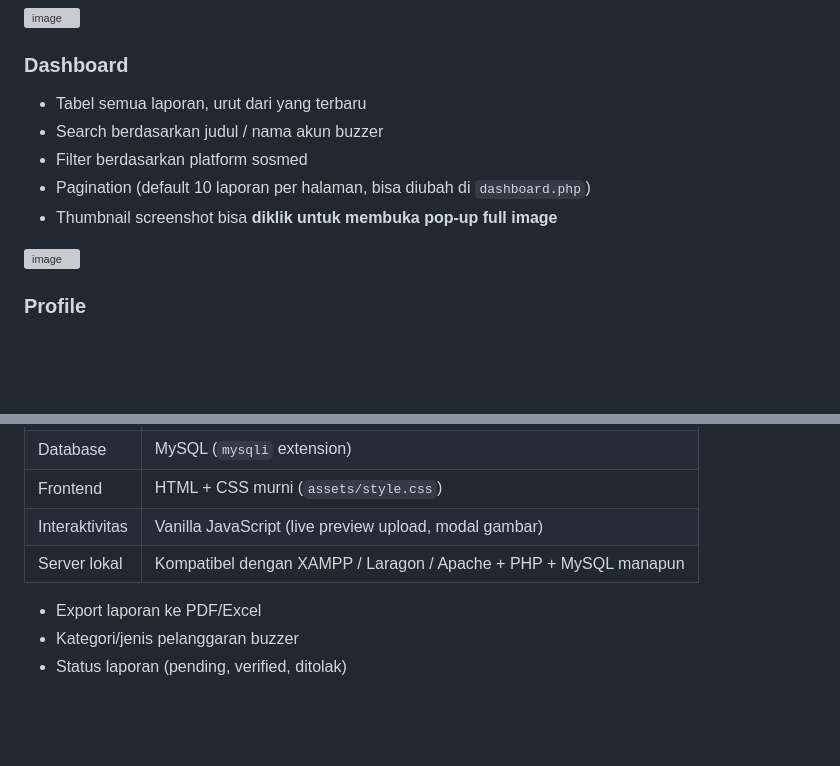
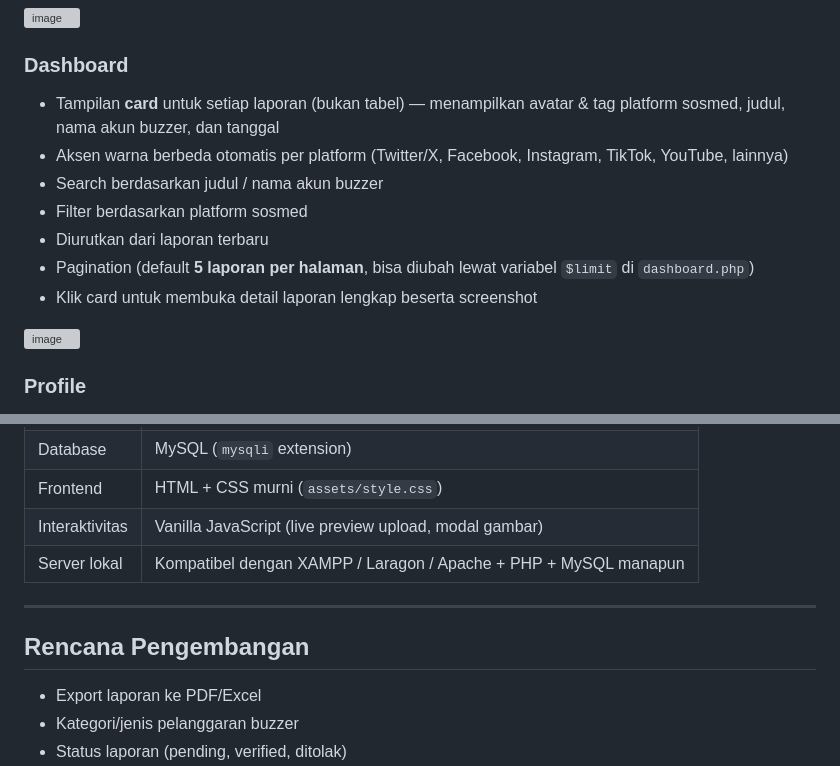
Before and after one commit to Akmalisasi/buzzer_hunter, a Markdown page: README.md, 2 parts joined by grey strips. Drawn GitHub-style; blank space fills up the shorter version; grey boxes are pictures that could not be loaded.

```diff
--- a/README.md
+++ b/README.md
@@ -28,12 +24,13 @@ Aplikasi web sederhana berbasis PHP native untuk mendokumentasikan aktivitas aku
 <img width="1893" height="793" alt="image" src="https://github.com/user-attachments/assets/f0782750-2b99-4f30-af7f-3da10dc1b755" />
 
 ### Dashboard
-- Tabel semua laporan, urut dari yang terbaru
+- Tampilan **card** untuk setiap laporan (bukan tabel) — menampilkan avatar & tag platform sosmed, judul, nama akun buzzer, dan tanggal
+- Aksen warna berbeda otomatis per platform (Twitter/X, Facebook, Instagram, TikTok, YouTube, lainnya)
 - Search berdasarkan judul / nama akun buzzer
 - Filter berdasarkan platform sosmed
-- Pagination (default 10 laporan per halaman, bisa diubah di `dashboard.php`)
-- Thumbnail screenshot bisa **diklik untuk membuka pop-up full image**
-
+- Diurutkan dari laporan terbaru
+- Pagination (default **5 laporan per halaman**, bisa diubah lewat variabel `$limit` di `dashboard.php`)
+- Klik card untuk membuka detail laporan lengkap beserta screenshot
 
 <img width="1876" height="796" alt="image" src="https://github.com/user-attachments/assets/c673d6b1-76ee-423b-8f00-623087e11eee" />
 
@@ -76,6 +73,9 @@ Aplikasi web sederhana berbasis PHP native untuk mendokumentasikan aktivitas aku
 | Interaktivitas | Vanilla JavaScript (live preview upload, modal gambar) |
 | Server lokal | Kompatibel dengan XAMPP / Laragon / Apache + PHP + MySQL manapun |
 
+---
+
+## Rencana Pengembangan
 - Export laporan ke PDF/Excel
 - Kategori/jenis pelanggaran buzzer
 - Status laporan (pending, verified, ditolak)
```
Also changed, not shown: other parts of README.md (+0 -4 lines).
